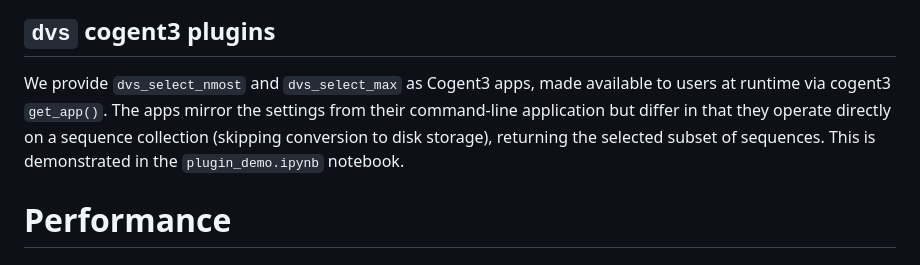
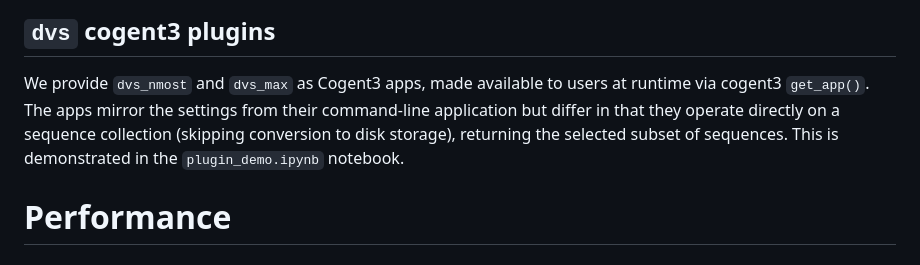
Before and after one commit to GavinHuttley/DiverseSeqPaper, a Markdown page: paper/paper.md, the part around the change. Drawn GitHub-style.

Commit message:
DOC: update app names

```diff
--- a/paper/paper.md
+++ b/paper/paper.md
@@ -126,7 +126,7 @@ if sr.increases_jsd(r):
 
 ## `dvs` cogent3 plugins
 
-We provide `dvs_select_nmost` and `dvs_select_max` as Cogent3 apps, made available to users at runtime via cogent3 `get_app()`. The apps mirror the settings from their command-line application but differ in that they operate directly on a sequence collection (skipping conversion to disk storage), returning the selected subset of sequences. This is demonstrated in the `plugin_demo.ipynb` notebook.
+We provide `dvs_nmost` and `dvs_max` as Cogent3 apps, made available to users at runtime via cogent3 `get_app()`. The apps mirror the settings from their command-line application but differ in that they operate directly on a sequence collection (skipping conversion to disk storage), returning the selected subset of sequences. This is demonstrated in the `plugin_demo.ipynb` notebook.
 
 # Performance
 
```
